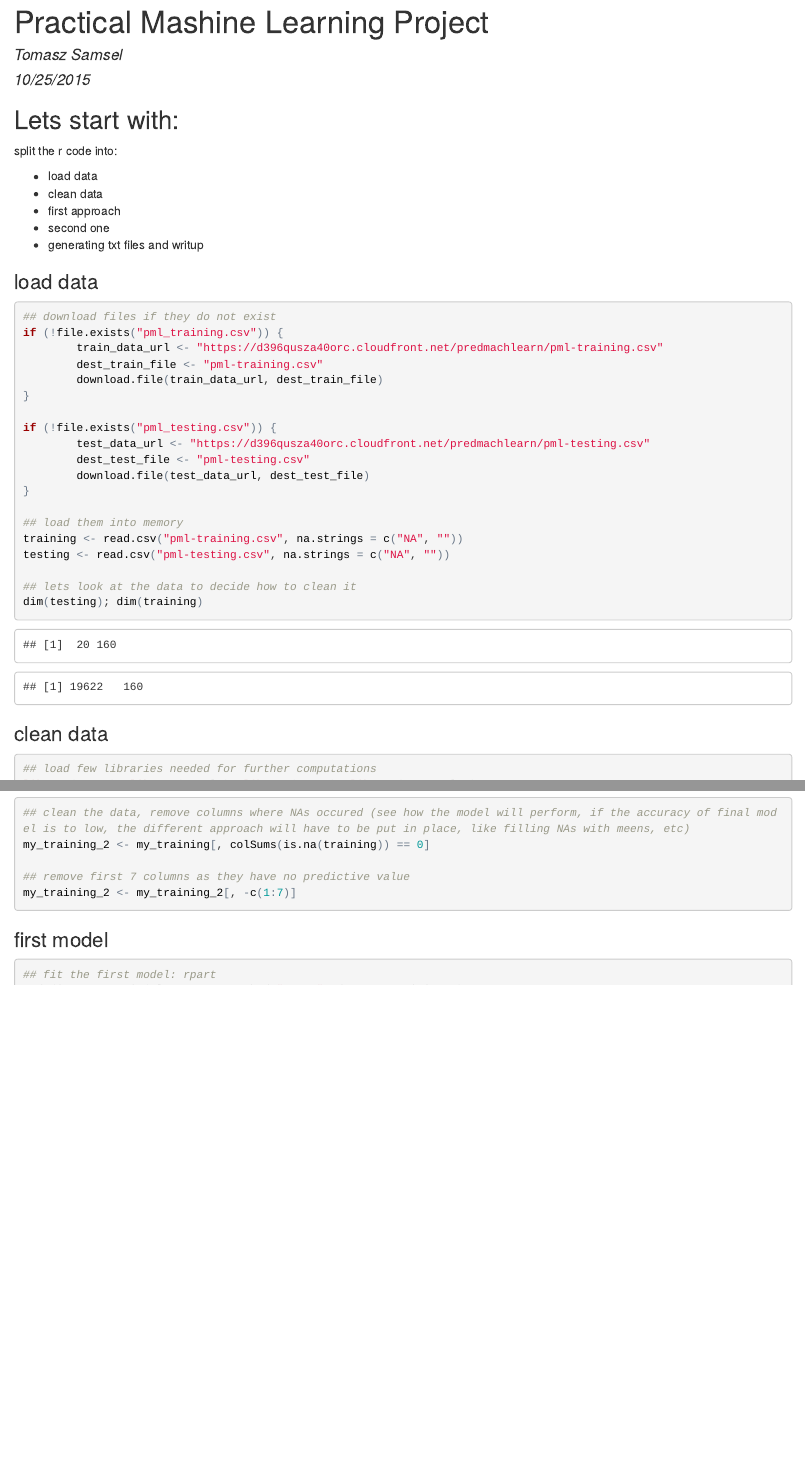
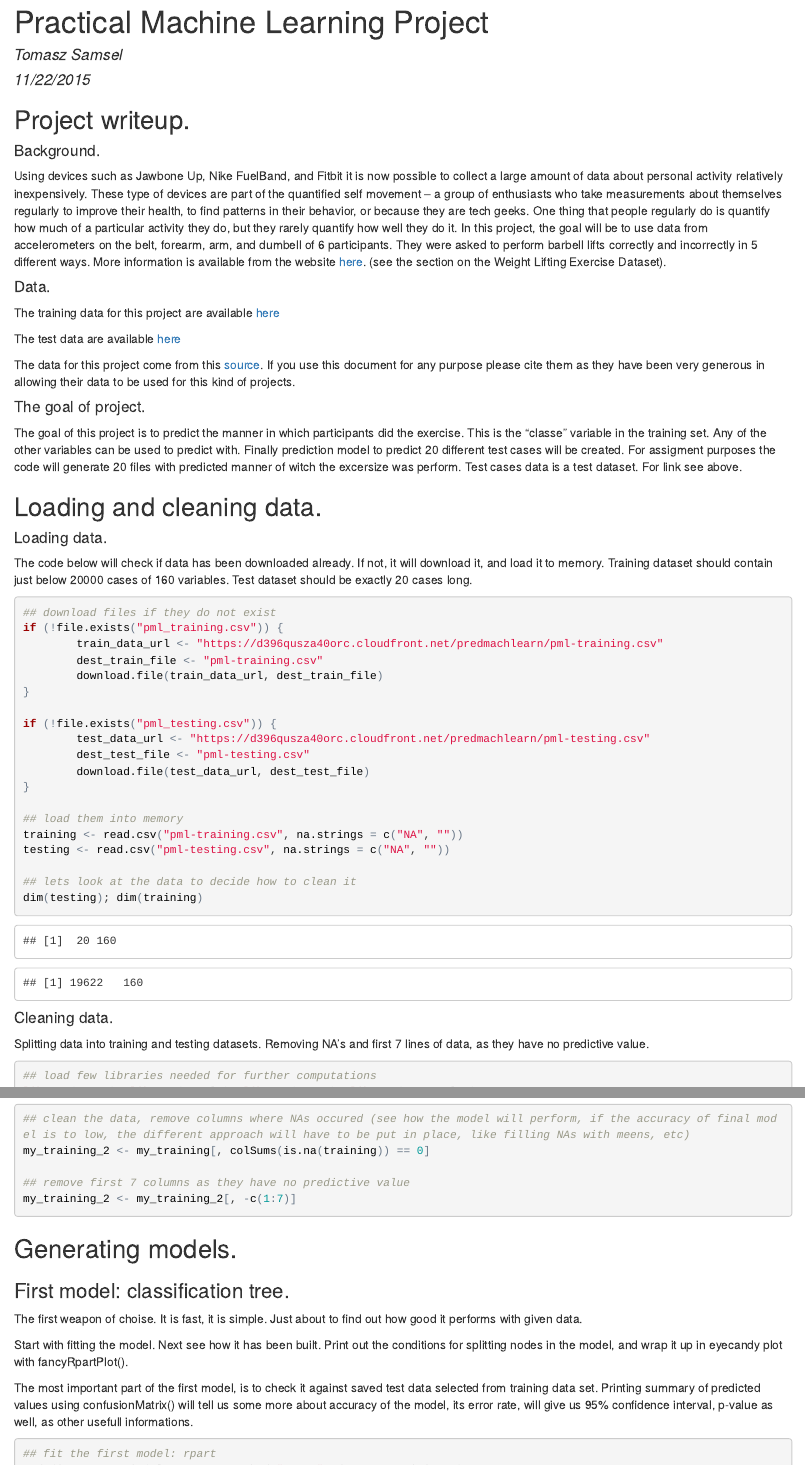
Before and after one commit to SamselTomasz/pml_project, an R Markdown document (practical_mashine_learning.Rmd): the page in a window 1100 px wide, from its top, and a second part further down, joined at a grey line. The pictures show the output file practical_mashine_learning.html that the author committed with the source, opened offline.

Commit message:
Text added to Rmd file. Wrapup to the code. Finally it looks nice :)

````diff
--- a/practical_mashine_learning.Rmd
+++ b/practical_mashine_learning.Rmd
@@ -1,21 +1,29 @@
 ---
-title: "Practical Mashine Learning Project"
+title: "Practical Machine Learning Project"
 author: "Tomasz Samsel"
-date: "10/25/2015"
+date: "11/22/2015"
 output: html_document
 ---
+## Project writeup.
 
-## Lets start with:
+#### Background.
+Using devices such as Jawbone Up, Nike FuelBand, and Fitbit it is now possible to collect a large amount of data about personal activity relatively inexpensively. These type of devices are part of the quantified self movement – a group of enthusiasts who take measurements about themselves regularly to improve their health, to find patterns in their behavior, or because they are tech geeks. One thing that people regularly do is quantify how much of a particular activity they do, but they rarely quantify how well they do it. In this project, the goal will be to use data from accelerometers on the belt, forearm, arm, and dumbell of 6 participants. They were asked to perform barbell lifts correctly and incorrectly in 5 different ways. More information is available from the website [here](http://groupware.les.inf.puc-rio.br/har). (see the section on the Weight Lifting Exercise Dataset).
 
-split the r code into:
+#### Data.
+The training data for this project are available [here](https://d396qusza40orc.cloudfront.net/predmachlearn/pml-training.csv)
 
-* load data
-* clean data
-* first approach
-* second one
-* generating txt files and writup
+The test data are available [here](https://d396qusza40orc.cloudfront.net/predmachlearn/pml-testing.csv)
 
-### load data
+The data for this project come from this [source](http://groupware.les.inf.puc-rio.br/har). If you use this document for any purpose please cite them as they have been very generous in allowing their data to be used for this kind of projects.
+
+#### The goal of project.
+The goal of this project is to predict the manner in which participants did the exercise. This is the "classe" variable in the training set. Any of the other variables can be used to predict with. Finally prediction model to predict 20 different test cases will be created. For assigment purposes the code will generate 20 files with predicted manner of witch the excersize was perform. Test cases data is a test dataset. For link see above.
+
+## Loading and cleaning data.
+
+#### Loading data.
+The code below will check if data has been downloaded already. If not, it will download it, and load it to memory.
+Training dataset should contain just below 20000 cases of 160 variables. Test dataset should be exactly 20 cases long.
 ```{r, cache=TRUE}
 ## download files if they do not exist
 if (!file.exists("pml_training.csv")) {
@@ -37,8 +45,8 @@ testing <- read.csv("pml-testing.csv", na.strings = c("NA", ""))
 ## lets look at the data to decide how to clean it
 dim(testing); dim(training)
 ```
-
-### clean data
+#### Cleaning data.
+Splitting data into training and testing datasets. Removing NA's and first 7 lines of data, as they have no predictive value.
 ```{r, cache=TRUE}
 ## load few libraries needed for further computations
 library(caret); library(rattle); library(rpart); library(rpart.plot)
@@ -62,8 +70,14 @@ my_training_2 <- my_training[, colSums(is.na(training)) == 0]
 ## remove first 7 columns as they have no predictive value
 my_training_2 <- my_training_2[, -c(1:7)]
 ```
+## Generating models.
 
-### first model
+### First model: classification tree.
+The first weapon of choise. It is fast, it is simple. Just about to find out how good it performs with given data.
+
+Start with fitting the model. Next see how it has been built. Print out the conditions for splitting nodes in the model, and wrap it up in eyecandy plot with fancyRpartPlot().
+
+The most important part of the first model, is to check it against saved test data selected from training data set. Printing summary of predicted values using confusionMatrix() will tell us some more about accuracy of the model, its error rate, will give us 95% confidence interval, p-value as well, as other usefull informations.
 ```{r, cache=TRUE}
 ## fit the first model: rpart
 mod_fit_2 <- train(classe ~ ., method="rpart", data=my_training_2)
@@ -77,5 +91,7 @@ predictions_1 <- predict(mod_fit_2, newdata=my_testing)
 confusionMatrix(predictions_1, my_testing$classe)
         ## very low accuracy, only 49%
 ```
+#### Summary of the first model.
+The accuracy for this model is very disapointing. with only 49.94% accuracy (50.06% error rate) it is actually better to flip a coin for guessing the outcome.
+It might be coused by badly chosen model fit. It could be a influence of the way we treated NAs in data set. Before we come back to the data, and start different approach to deal with missing values, lets have a look if other model will perform better.
 
-### second model
@@ -101,7 +123,12 @@ plot(mod_fit_3, log="y")
 varImpPlot(mod_fit_3)
 ```
 
-### generating txt files over testing data provided
+#### Summary of the second model.
+This time the overall accuracy is 99.43%. This is an excellent result. Proves that classification tree wasn't a good approach to deal with this data. With error rate lower then 1% for all classes, it is clear, that with this model we can generate the results for testing data for course assigment.
+
+## Prediction.
+
+Using testing data set, we generate 20 files. Each one will have a name coresponding to specific test case, and contain A, B, C or D letter, sugesting in witch manner the excersize was performed.
 ```{r, cache=TRUE}
 ## predict answers for file submission
 answers <- predict(mod_fit_3, newdata=testing)
````
Also changed, not shown: little_test.R (+2 -2 lines), practical_mashine_learning.html, practical_mashine_learning.Rmd (8 more changed lines).
